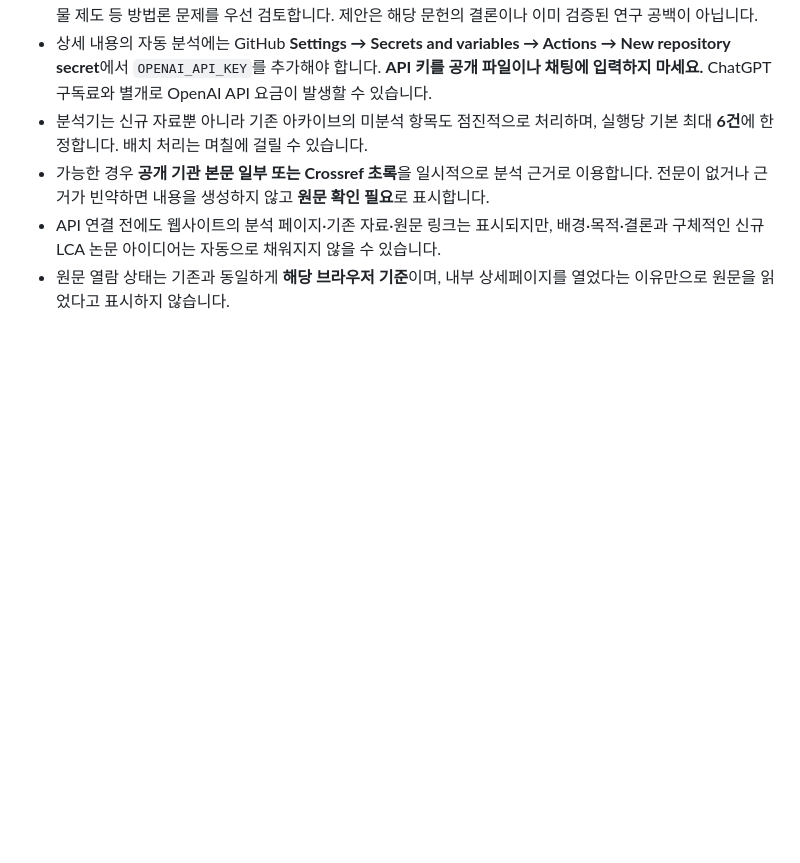
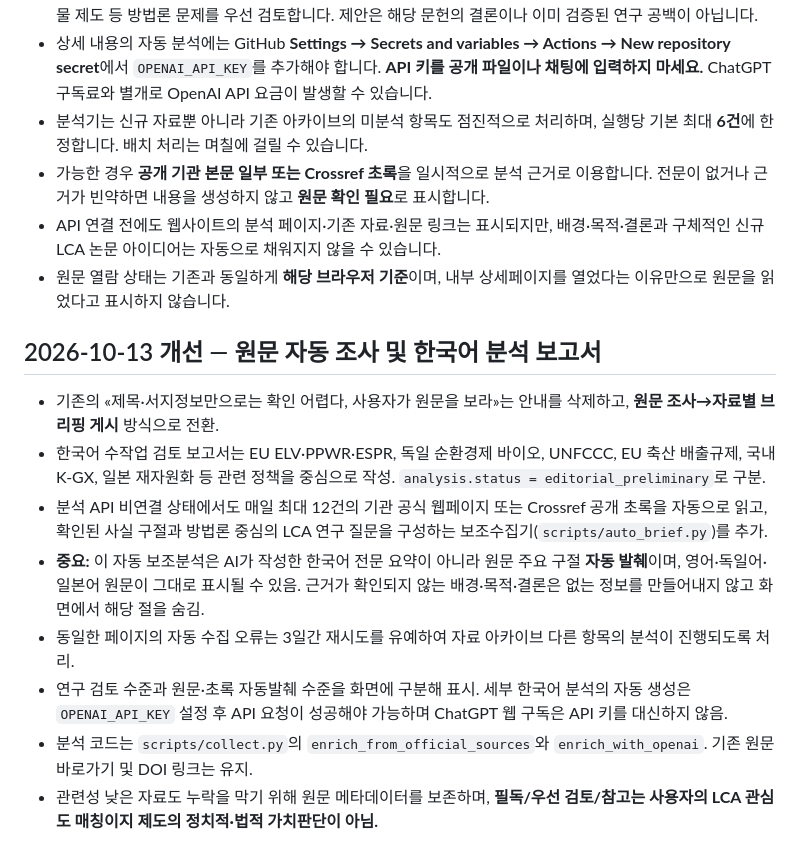
Before and after one commit to OObaOh/Policy-Trend-for-LCA, a Markdown page: README.md, the part around the change. Drawn GitHub-style; blank space fills up the shorter version.

Commit message:
[research-now] docs: publish source-first summaries, LCA research briefs and automatic extraction transparency

```diff
--- a/README.md
+++ b/README.md
@@ -85,3 +85,14 @@ python -m http.server 8000 --directory site
 - 가능한 경우 **공개 기관 본문 일부 또는 Crossref 초록**을 일시적으로 분석 근거로 이용합니다. 전문이 없거나 근거가 빈약하면 내용을 생성하지 않고 **원문 확인 필요**로 표시합니다.
 - API 연결 전에도 웹사이트의 분석 페이지·기존 자료·원문 링크는 표시되지만, 배경·목적·결론과 구체적인 신규 LCA 논문 아이디어는 자동으로 채워지지 않을 수 있습니다.
 - 원문 열람 상태는 기존과 동일하게 **해당 브라우저 기준**이며, 내부 상세페이지를 열었다는 이유만으로 원문을 읽었다고 표시하지 않습니다.
+
+## 2026-10-13 개선 — 원문 자동 조사 및 한국어 분석 보고서
+
+- 기존의 «제목·서지정보만으로는 확인 어렵다, 사용자가 원문을 보라»는 안내를 삭제하고, **원문 조사→자료별 브리핑 게시** 방식으로 전환.
+- 한국어 수작업 검토 보고서는 EU ELV·PPWR·ESPR, 독일 순환경제 바이오, UNFCCC, EU 축산 배출규제, 국내 K-GX, 일본 재자원화 등 관련 정책을 중심으로 작성. `analysis.status = editorial_preliminary`로 구분.
+- 분석 API 비연결 상태에서도 매일 최대 12건의 기관 공식 웹페이지 또는 Crossref 공개 초록을 자동으로 읽고, 확인된 사실 구절과 방법론 중심의 LCA 연구 질문을 구성하는 보조수집기(`scripts/auto_brief.py`)를 추가.
+- **중요:** 이 자동 보조분석은 AI가 작성한 한국어 전문 요약이 아니라 원문 주요 구절 **자동 발췌**이며, 영어·독일어·일본어 원문이 그대로 표시될 수 있음. 근거가 확인되지 않는 배경·목적·결론은 없는 정보를 만들어내지 않고 화면에서 해당 절을 숨김.
+- 동일한 페이지의 자동 수집 오류는 3일간 재시도를 유예하여 자료 아카이브 다른 항목의 분석이 진행되도록 처리.
+- 연구 검토 수준과 원문·초록 자동발췌 수준을 화면에 구분해 표시. 세부 한국어 분석의 자동 생성은 `OPENAI_API_KEY` 설정 후 API 요청이 성공해야 가능하며 ChatGPT 웹 구독은 API 키를 대신하지 않음.
+- 분석 코드는 `scripts/collect.py`의 `enrich_from_official_sources`와 `enrich_with_openai`. 기존 원문 바로가기 및 DOI 링크는 유지.
+- 관련성 낮은 자료도 누락을 막기 위해 원문 메타데이터를 보존하며, **필독/우선 검토/참고는 사용자의 LCA 관심도 매칭이지 제도의 정치적·법적 가치판단이 아님.**
```
